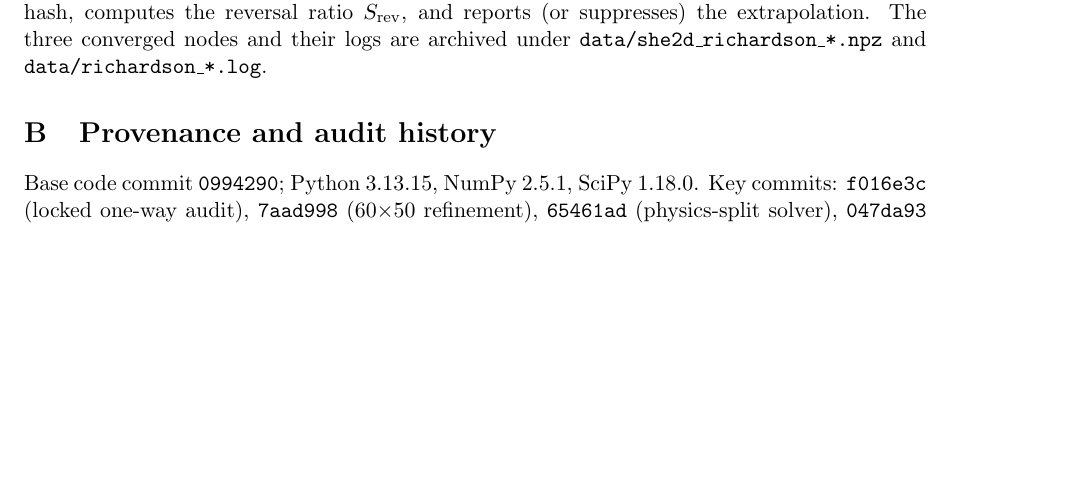
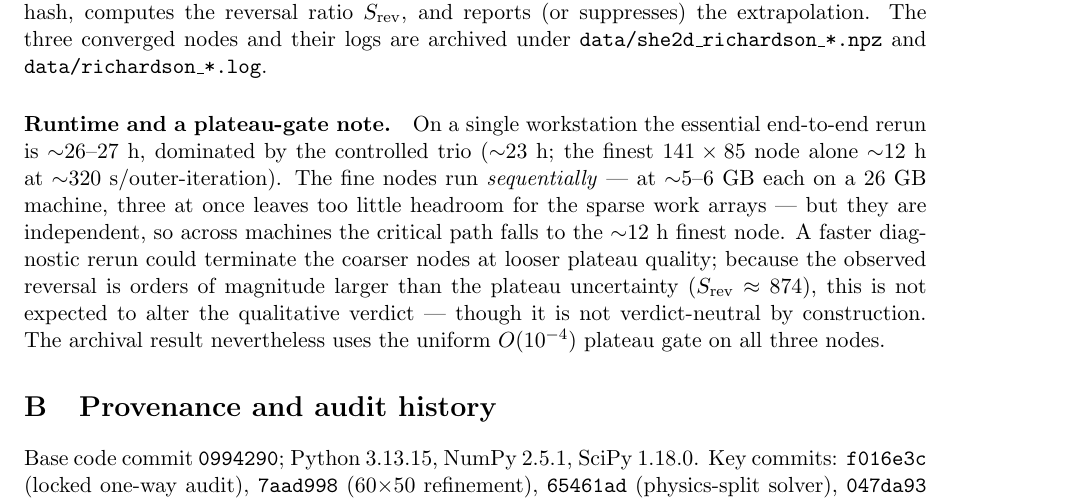
Before and after one commit to chanlikt-lgtm/Self-Consistent-Boltzman-and-Poission-EQuation, a LaTeX paper (report/report_v6_full.tex): part of page 20 of 21, cut so that both start at the same text, the shorter picture padded with empty space. Compiled offline with pdfLaTeX.

Commit message:
Rev 6: add runtime + audit-grade plateau-gate note to reproducibility appendix
Documents the ~26-27h single-machine rerun (trio ~23h; 141x85 alone ~12h),
the sequential-memory constraint (~5-6GB/node on 26GB), and the embarrassingly-
parallel critical path (~12h across machines). Adds the audit-grade caveat that
a faster diagnostic rerun could loosen the coarser-node plateau gate: given
S_rev~874 this is extremely unlikely to change the verdict, but it is not
verdict-neutral by construction, so the archival result keeps the uniform
O(1e-4) plateau gate on all three nodes.

Co-Authored-By: Claude Opus 4.8 <noreply@anthropic.com>

```diff
--- a/report/report_v6_full.tex
+++ b/report/report_v6_full.tex
@@ -891,6 +891,17 @@ identical signatures + $H$-hash, computes the reversal ratio $S_{\mathrm{rev}}$,
 suppresses) the extrapolation. The three converged nodes and their logs are archived under
 \texttt{data/she2d\_richardson\_*.npz} and \texttt{data/richardson\_*.log}.
 
+\paragraph{Runtime and a plateau-gate note.} On a single workstation the essential end-to-end rerun
+is $\sim$26--27~h, dominated by the controlled trio ($\sim$23~h; the finest $141\times85$ node alone
+$\sim$12~h at $\sim$320~s/outer-iteration). The fine nodes run \emph{sequentially} --- at $\sim$5--6~GB
+each on a 26~GB machine, three at once leaves too little headroom for the sparse work arrays --- but
+they are independent, so across machines the critical path falls to the $\sim$12~h finest node. A
+faster diagnostic rerun could terminate the coarser nodes at looser plateau quality; because the
+observed reversal is orders of magnitude larger than the plateau uncertainty ($S_{\mathrm{rev}}\approx
+874$), this is not expected to alter the qualitative verdict --- though it is not verdict-neutral by
+construction. The archival result nevertheless uses the uniform $O(10^{-4})$ plateau gate on all three
+nodes.
+
 \section{Provenance and audit history}\label{sec:history}
 Base code commit \texttt{0994290}; Python 3.13.15, NumPy 2.5.1, SciPy 1.18.0. Key commits:
 \texttt{f016e3c} (locked one-way audit), \texttt{7aad998} (60$\times$50 refinement),
```
Also changed, not shown: report/report_v6_full.pdf.
